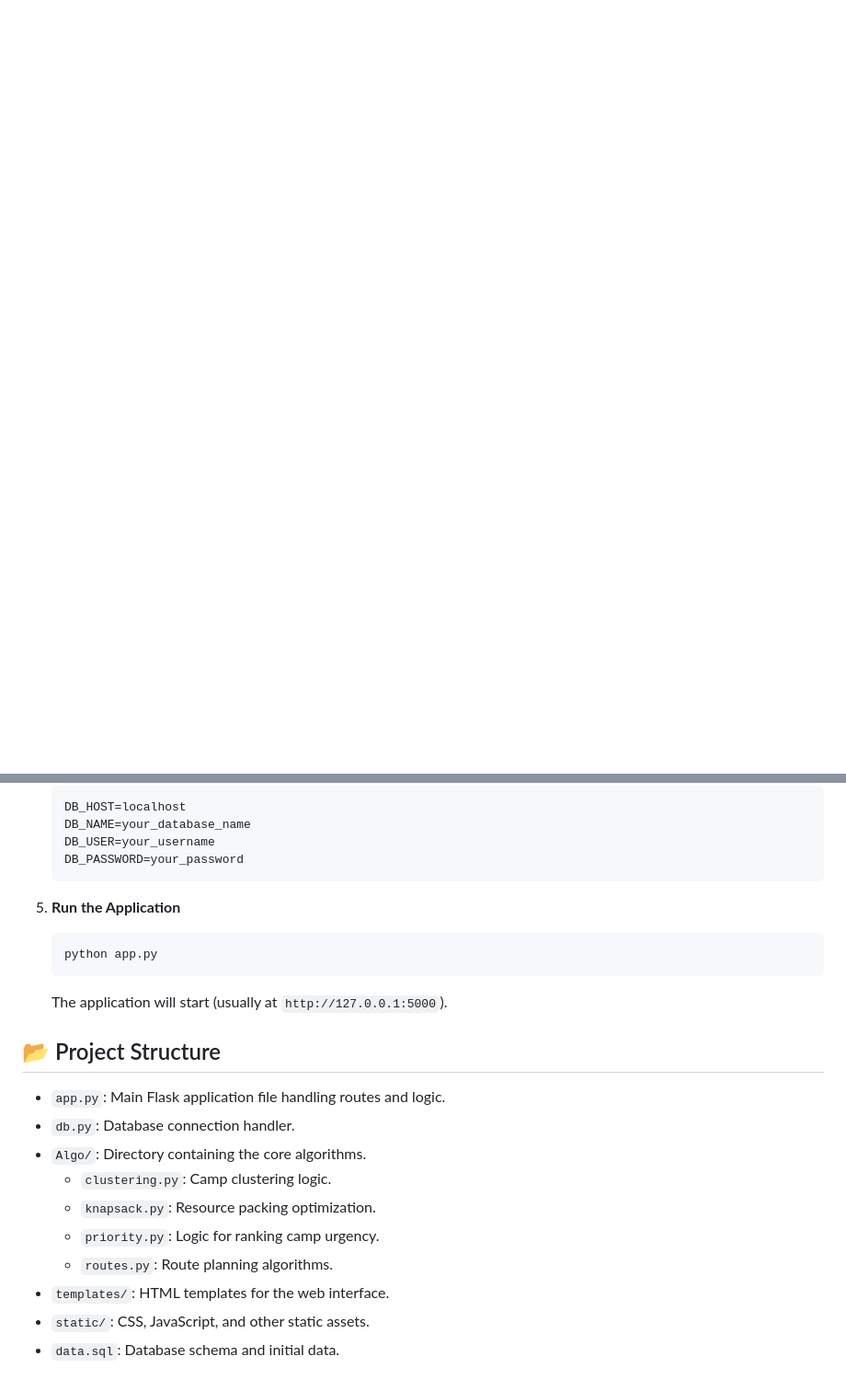
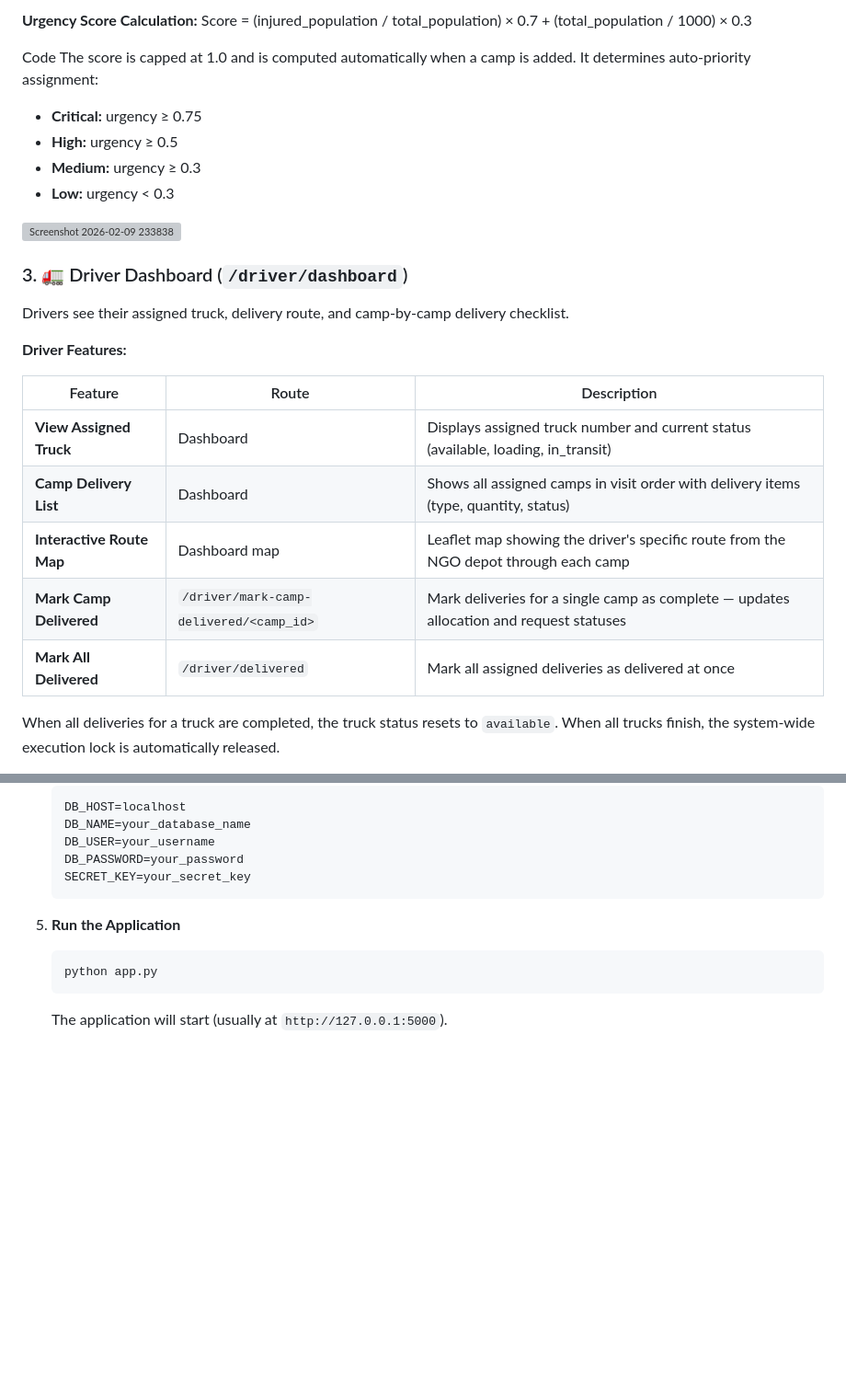
Before and after one commit to Vrutik-0/Fair-Share-Disaster_Relief_System, a Markdown page: README.md, 2 parts joined by grey strips. Shown at 92% size. GitHub-like rendering; blank space fills up the shorter version; grey boxes are pictures that could not be loaded.

````diff
--- a/README.md
+++ b/README.md
@@ -20,0 +59,28 @@ A comprehensive disaster management system designed to optimize the allocation o
+**Urgency Score Calculation:**
+Score = (injured_population / total_population) × 0.7 + (total_population / 1000) × 0.3
+
+Code
+The score is capped at 1.0 and is computed automatically when a camp is added. It determines auto-priority assignment:
+- **Critical:** urgency ≥ 0.75
+- **High:** urgency ≥ 0.5
+- **Medium:** urgency ≥ 0.3
+- **Low:** urgency < 0.3
+
+<img width="1919" height="650" alt="Screenshot 2026-02-09 233838" src="https://github.com/user-attachments/assets/979477fa-4ac9-4a8a-9def-cb5fa1bcda43" />
+
+### 3. 🚛 Driver Dashboard (`/driver/dashboard`)
+
+Drivers see their assigned truck, delivery route, and camp-by-camp delivery checklist.
+
+**Driver Features:**
+
+| Feature | Route | Description |
+|---------|-------|-------------|
+| **View Assigned Truck** | Dashboard | Displays assigned truck number and current status (available, loading, in_transit) |
+| **Camp Delivery List** | Dashboard | Shows all assigned camps in visit order with delivery items (type, quantity, status) |
+| **Interactive Route Map** | Dashboard map | Leaflet map showing the driver's specific route from the NGO depot through each camp |
+| **Mark Camp Delivered** | `/driver/mark-camp-delivered/<camp_id>` | Mark deliveries for a single camp as complete — updates allocation and request statuses |
+| **Mark All Delivered** | `/driver/delivered` | Mark all assigned deliveries as delivered at once |
+
+When all deliveries for a truck are completed, the truck status resets to `available`. When all trucks finish, the system-wide execution lock is automatically released.
+
@@ -76,6 +169,7 @@ The system employs several algorithms to solve logistical challenges:
     DB_NAME=your_database_name
     DB_USER=your_username
     DB_PASSWORD=your_password
+    SECRET_KEY=your_secret_key
     ```
 
 5.  **Run the Application**
@@ -83,16 +177,3 @@ The system employs several algorithms to solve logistical challenges:
     python app.py
     ```
     The application will start (usually at `http://127.0.0.1:5000`).
-
-## 📂 Project Structure
-
-- `app.py`: Main Flask application file handling routes and logic.
-- `db.py`: Database connection handler.
-- `Algo/`: Directory containing the core algorithms.
-  - `clustering.py`: Camp clustering logic.
-  - `knapsack.py`: Resource packing optimization.
-  - `priority.py`: Logic for ranking camp urgency.
-  - `routes.py`: Route planning algorithms.
-- `templates/`: HTML templates for the web interface.
-- `static/`: CSS, JavaScript, and other static assets.
-- `data.sql`: Database schema and initial data.
````
Also changed, not shown: other parts of README.md (+68 -3 lines).
